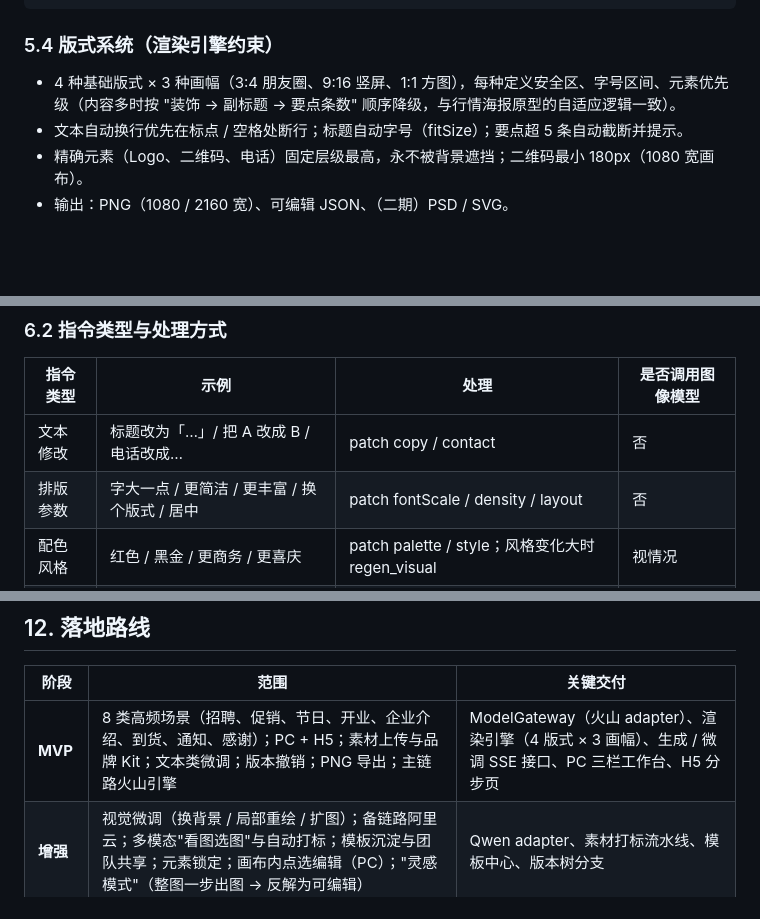
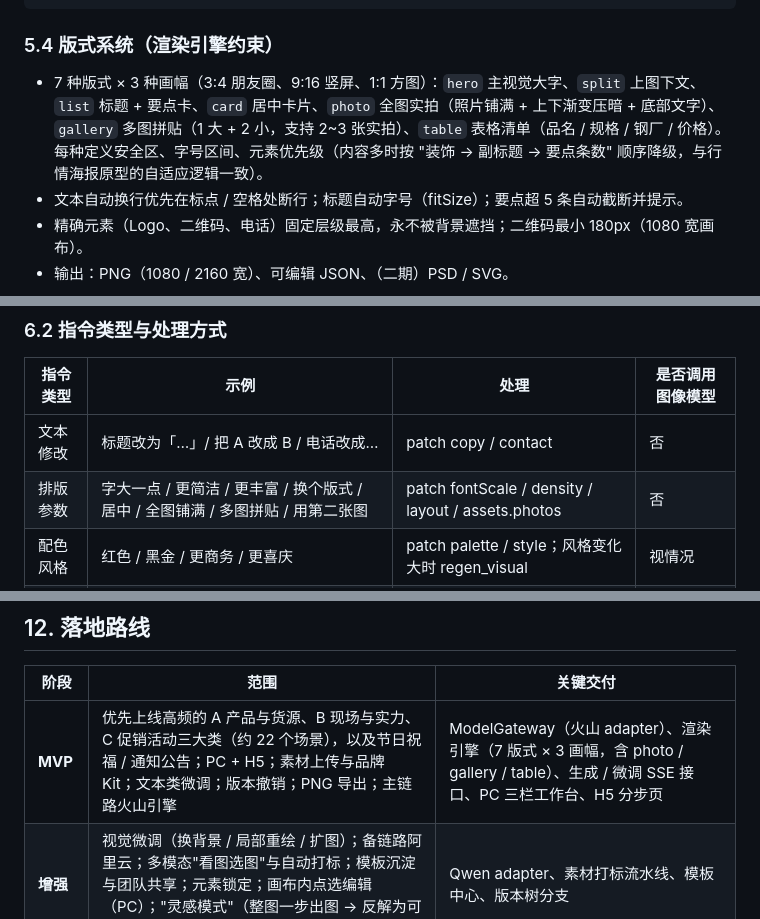
Before and after one commit to so6662001/Hdz, a Markdown page: docs/ai-poster/01-方案-AI企业经营海报生成.md, 3 parts joined by grey strips. Drawn GitHub-style; blank space fills up the shorter version.

```diff
--- a/docs/ai-poster/01-方案-AI企业经营海报生成.md
+++ b/docs/ai-poster/01-方案-AI企业经营海报生成.md
@@ -231,7 +233,7 @@ Nano Banana Pro / GPT Image 2 一张图就能出很像样的中文海报，但
 
 ### 5.4 版式系统（渲染引擎约束）
 
-- 4 种基础版式 × 3 种画幅（3:4 朋友圈、9:16 竖屏、1:1 方图），每种定义安全区、字号区间、元素优先级（内容多时按 "装饰 → 副标题 → 要点条数" 顺序降级，与行情海报原型的自适应逻辑一致）。
+- 7 种版式 × 3 种画幅（3:4 朋友圈、9:16 竖屏、1:1 方图）：`hero` 主视觉大字、`split` 上图下文、`list` 标题 + 要点卡、`card` 居中卡片、`photo` 全图实拍（照片铺满 + 上下渐变压暗 + 底部文字）、`gallery` 多图拼贴（1 大 + 2 小，支持 2~3 张实拍）、`table` 表格清单（品名 / 规格 / 钢厂 / 价格）。每种定义安全区、字号区间、元素优先级（内容多时按 "装饰 → 副标题 → 要点条数" 顺序降级，与行情海报原型的自适应逻辑一致）。
 - 文本自动换行优先在标点 / 空格处断行；标题自动字号（fitSize）；要点超 5 条自动截断并提示。
 - 精确元素（Logo、二维码、电话）固定层级最高，永不被背景遮挡；二维码最小 180px（1080 宽画布）。
 - 输出：PNG（1080 / 2160 宽）、可编辑 JSON、（二期）PSD / SVG。
@@ -262,7 +264,7 @@ Nano Banana Pro / GPT Image 2 一张图就能出很像样的中文海报，但
 | 指令类型 | 示例 | 处理 | 是否调用图像模型 |
 |---------|------|------|----------------|
 | 文本修改 | 标题改为「…」/ 把 A 改成 B / 电话改成… | patch copy / contact | 否 |
-| 排版参数 | 字大一点 / 更简洁 / 更丰富 / 换个版式 / 居中 | patch fontScale / density / layout | 否 |
+| 排版参数 | 字大一点 / 更简洁 / 更丰富 / 换个版式 / 居中 / 全图铺满 / 多图拼贴 / 用第二张图 | patch fontScale / density / layout / assets.photos | 否 |
 | 配色风格 | 红色 / 黑金 / 更商务 / 更喜庆 | patch palette / style；风格变化大时 regen_visual | 视情况 |
 | 元素开关 | 加二维码 / 去掉地址 / 不要 Logo | patch flags | 否 |
 | 画幅 | 改成竖屏 / 方图 / 朋友圈 | patch ratio（背景需扩图） | 扩图 |
@@ -383,7 +385,7 @@ interface ModelGateway {
 
 | 阶段 | 范围 | 关键交付 |
 |------|------|---------|
-| **MVP** | 8 类高频场景（招聘、促销、节日、开业、企业介绍、到货、通知、感谢）；PC + H5；素材上传与品牌 Kit；文本类微调；版本撤销；PNG 导出；主链路火山引擎 | ModelGateway（火山 adapter）、渲染引擎（4 版式 × 3 画幅）、生成 / 微调 SSE 接口、PC 三栏工作台、H5 分步页 |
+| **MVP** | 优先上线高频的 A 产品与货源、B 现场与实力、C 促销活动三大类（约 22 个场景），以及节日祝福 / 通知公告；PC + H5；素材上传与品牌 Kit；文本类微调；版本撤销；PNG 导出；主链路火山引擎 | ModelGateway（火山 adapter）、渲染引擎（7 版式 × 3 画幅，含 photo / gallery / table）、生成 / 微调 SSE 接口、PC 三栏工作台、H5 分步页 |
 | **增强** | 视觉微调（换背景 / 局部重绘 / 扩图）；备链路阿里云；多模态"看图选图"与自动打标；模板沉淀与团队共享；元素锁定；画布内点选编辑（PC）；"灵感模式"（整图一步出图 → 反解为可编辑） | Qwen adapter、素材打标流水线、模板中心、版本树分支 |
 | **规模化** | 批量生成（一份内容 × 多业务员名片码）、A/B 与效果回流（哪类海报带来更多扫码）、与行情海报统一为"营销素材中心"、开放 API | 批量任务、数据看板、统一素材中心 |
 
```
Also changed, not shown: other parts of docs/ai-poster/01-方案-AI企业经营海报生成.md (+19 -17 lines), prototypes/ai-poster/README.md (+17 -5 lines).
